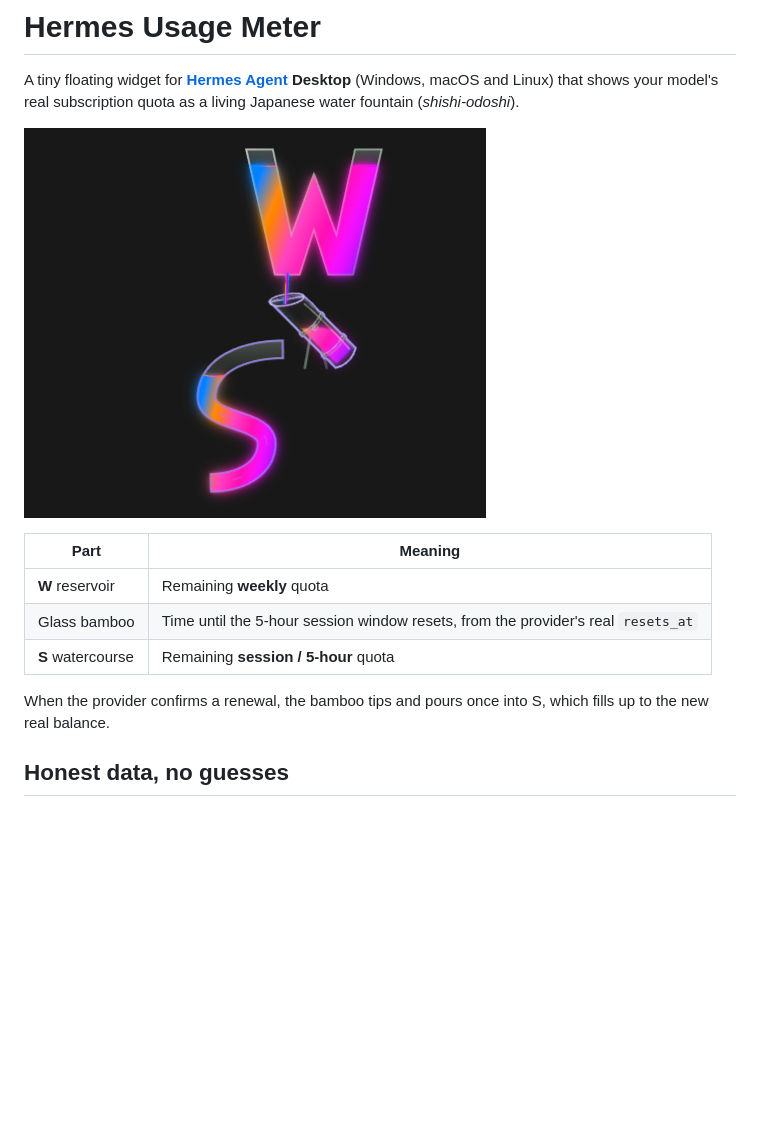
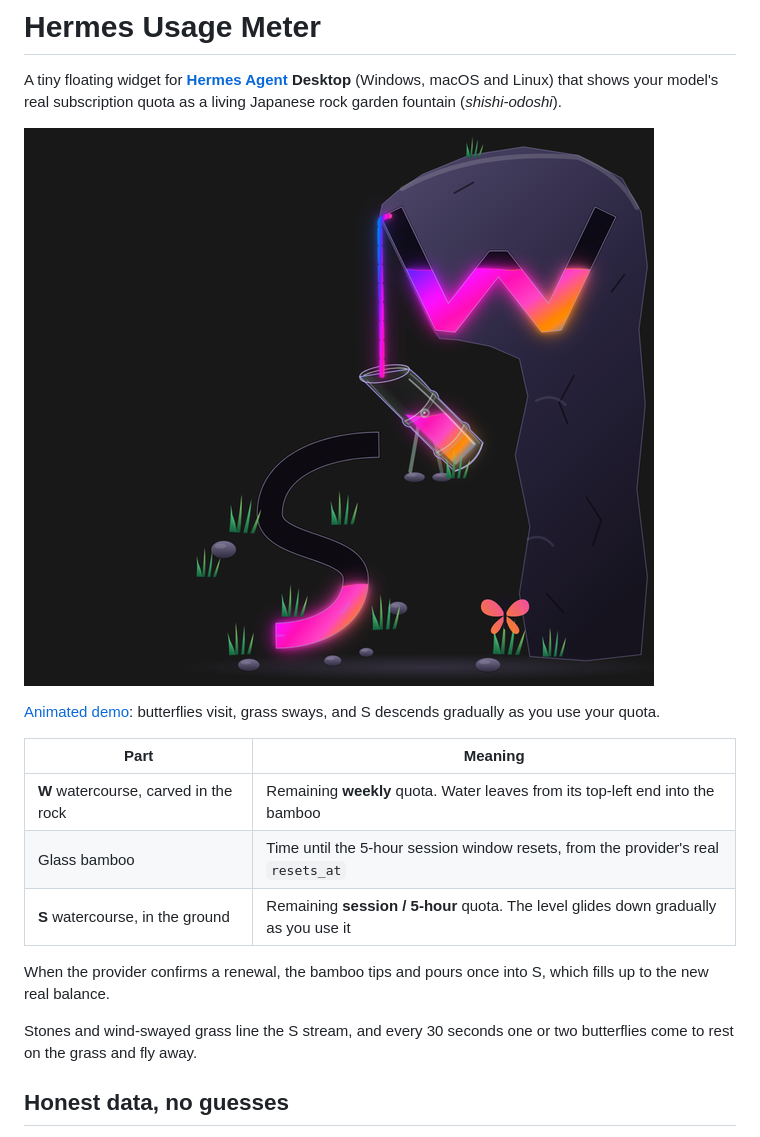
Before and after one commit to dzizozi/hermes-usage-meter, a Markdown page: README.md, the part around one of its changes. Rendered like a GitHub page; pictures changed too: docs/rock-garden-preview.png (added), docs/s-watercourse-v11-preview.png (deleted); blank space fills up the shorter version.

```diff
--- a/README.md
+++ b/README.md
@@ -2,18 +2,23 @@
 
 A tiny floating widget for **[Hermes Agent](https://github.com/NousResearch/hermes-agent) Desktop**
 (Windows, macOS and Linux) that shows your model's real subscription quota as a living
-Japanese water fountain (*shishi-odoshi*).
+Japanese rock garden fountain (*shishi-odoshi*).
 
-![Usage meter preview](docs/s-watercourse-v11-preview.png)
+![Usage meter preview](docs/rock-garden-preview.png)
+
+[Animated demo](docs/rock-garden-demo.gif): butterflies visit, grass sways, and S descends gradually as you use your quota.
 
 | Part | Meaning |
 |---|---|
-| **W** reservoir | Remaining **weekly** quota |
+| **W** watercourse, carved in the rock | Remaining **weekly** quota. Water leaves from its top-left end into the bamboo |
 | Glass bamboo | Time until the 5-hour session window resets, from the provider's real `resets_at` |
-| **S** watercourse | Remaining **session / 5-hour** quota |
+| **S** watercourse, in the ground | Remaining **session / 5-hour** quota. The level glides down gradually as you use it |
 
 When the provider confirms a renewal, the bamboo tips and pours once into S, which fills up
 to the new real balance.
+
+Stones and wind-swayed grass line the S stream, and every 30 seconds one or two butterflies
+come to rest on the grass and fly away.
 
 ## Honest data, no guesses
 
```
Also changed, not shown: other parts of README.md (+6 -6 lines), docs/rock-garden-demo.gif (added), docs/s-watercourse-v11-demo.png (deleted), 3 other files.
